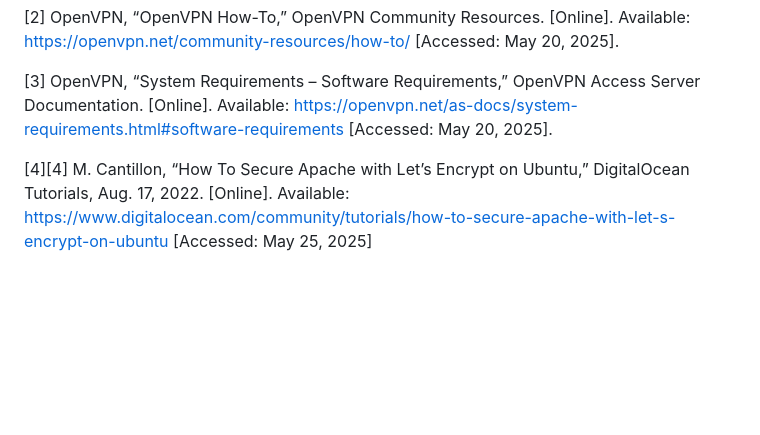
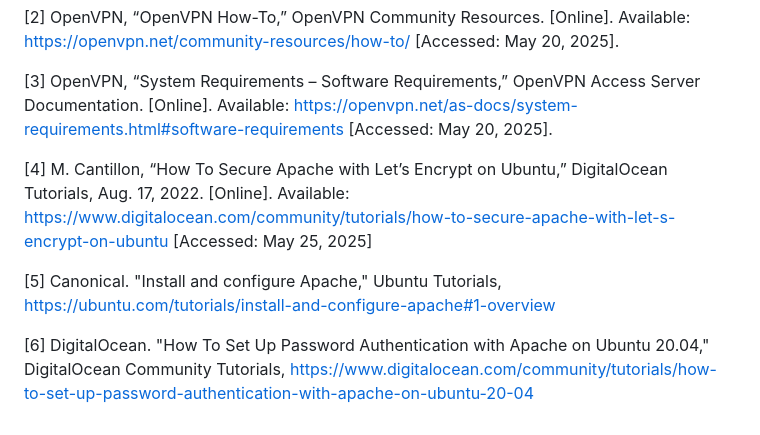
Before and after one commit to doug-1103/ICT171-VPN, a Markdown page: Documentation.md, the part around the change. GitHub-like rendering; blank space fills up the shorter version.

```diff
--- a/Documentation.md
+++ b/Documentation.md
@@ -380,5 +380,9 @@ This documentation outlines the process that was used to configure an OpenVPN cl
 [3] OpenVPN, “System Requirements – Software Requirements,” OpenVPN Access Server Documentation. [Online]. Available: https://openvpn.net/as-docs/system-requirements.html#software-requirements
 [Accessed: May 20, 2025].
 
-[4][4] M. Cantillon, “How To Secure Apache with Let’s Encrypt on Ubuntu,” DigitalOcean Tutorials, Aug. 17, 2022. [Online]. Available: https://www.digitalocean.com/community/tutorials/how-to-secure-apache-with-let-s-encrypt-on-ubuntu
+[4] M. Cantillon, “How To Secure Apache with Let’s Encrypt on Ubuntu,” DigitalOcean Tutorials, Aug. 17, 2022. [Online]. Available: https://www.digitalocean.com/community/tutorials/how-to-secure-apache-with-let-s-encrypt-on-ubuntu
 [Accessed: May 25, 2025]
+
+[5] Canonical. "Install and configure Apache," Ubuntu Tutorials, https://ubuntu.com/tutorials/install-and-configure-apache#1-overview
+
+[6] DigitalOcean. "How To Set Up Password Authentication with Apache on Ubuntu 20.04," DigitalOcean Community Tutorials, https://www.digitalocean.com/community/tutorials/how-to-set-up-password-authentication-with-apache-on-ubuntu-20-04
```
